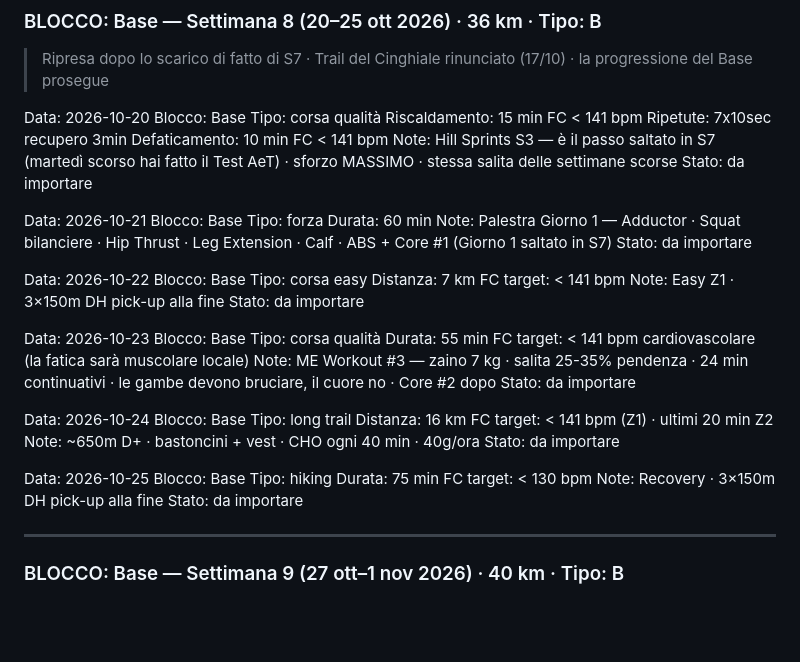
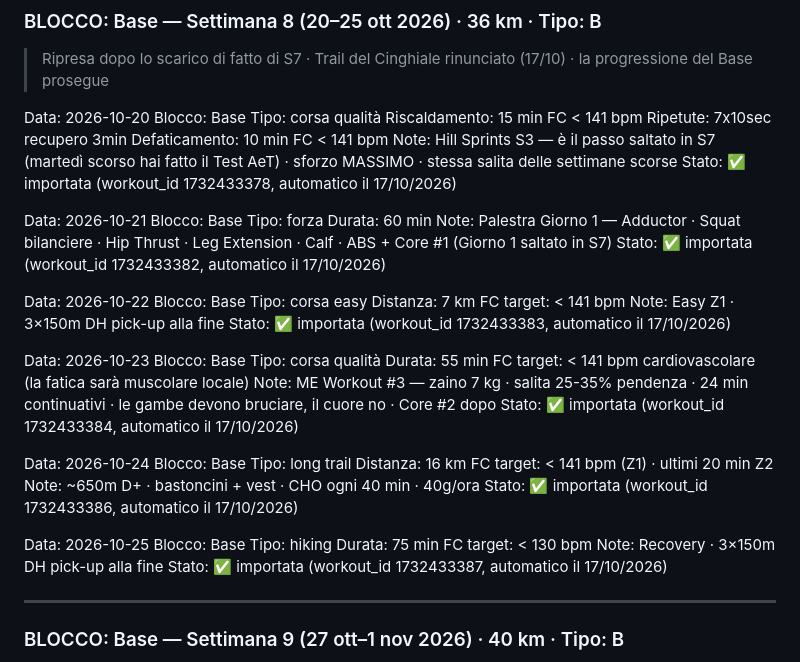
Before and after one commit to Leozardi92/allenamento, a Markdown page: prossimi-allenamenti.md, the part around the change. Rendered like a GitHub page; blank space fills up the shorter version.

Commit message:
Segna S8 come importata (workout_id 1732433378-387, confermato in chat 17/10/2026)

```diff
--- a/prossimi-allenamenti.md
+++ b/prossimi-allenamenti.md
@@ -311,14 +311,14 @@ Riscaldamento: 15 min FC < 141 bpm
 Ripetute: 7x10sec recupero 3min
 Defaticamento: 10 min FC < 141 bpm
 Note: Hill Sprints S3 — è il passo saltato in S7 (martedì scorso hai fatto il Test AeT) · sforzo MASSIMO · stessa salita delle settimane scorse
-Stato: da importare
+Stato: ✅ importata (workout_id 1732433378, automatico il 17/10/2026)
 
 Data: 2026-10-21
 Blocco: Base
 Tipo: forza
 Durata: 60 min
 Note: Palestra Giorno 1 — Adductor · Squat bilanciere · Hip Thrust · Leg Extension · Calf · ABS + Core #1 (Giorno 1 saltato in S7)
-Stato: da importare
+Stato: ✅ importata (workout_id 1732433382, automatico il 17/10/2026)
 
 Data: 2026-10-22
 Blocco: Base
@@ -326,7 +326,7 @@ Tipo: corsa easy
 Distanza: 7 km
 FC target: < 141 bpm
 Note: Easy Z1 · 3×150m DH pick-up alla fine
-Stato: da importare
+Stato: ✅ importata (workout_id 1732433383, automatico il 17/10/2026)
 
 Data: 2026-10-23
 Blocco: Base
@@ -334,7 +334,7 @@ Tipo: corsa qualità
 Durata: 55 min
 FC target: < 141 bpm cardiovascolare (la fatica sarà muscolare locale)
 Note: ME Workout #3 — zaino 7 kg · salita 25-35% pendenza · 24 min continuativi · le gambe devono bruciare, il cuore no · Core #2 dopo
-Stato: da importare
+Stato: ✅ importata (workout_id 1732433384, automatico il 17/10/2026)
 
 Data: 2026-10-24
 Blocco: Base
@@ -342,7 +342,7 @@ Tipo: long trail
 Distanza: 16 km
 FC target: < 141 bpm (Z1) · ultimi 20 min Z2
 Note: ~650m D+ · bastoncini + vest · CHO ogni 40 min · 40g/ora
-Stato: da importare
+Stato: ✅ importata (workout_id 1732433386, automatico il 17/10/2026)
 
 Data: 2026-10-25
 Blocco: Base
@@ -350,7 +350,7 @@ Tipo: hiking
 Durata: 75 min
 FC target: < 130 bpm
 Note: Recovery · 3×150m DH pick-up alla fine
-Stato: da importare
+Stato: ✅ importata (workout_id 1732433387, automatico il 17/10/2026)
 
 ---
 
```
